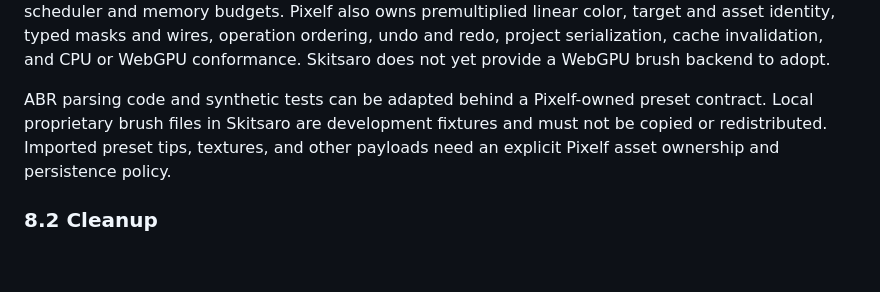
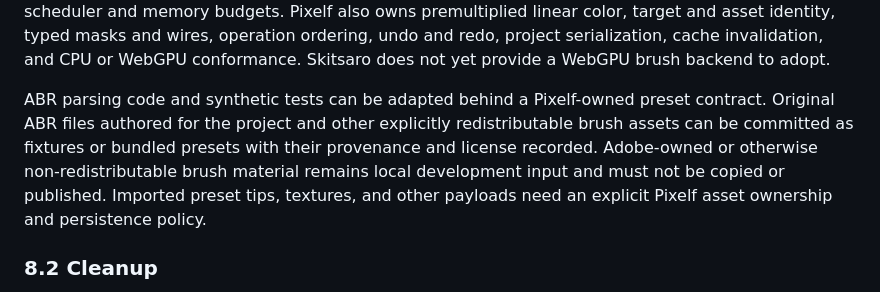
Before and after one commit to graysonlang/pixelf, a Markdown page: docs/base-editing-scope.md, the part around the change. Drawn GitHub-style; blank space fills up the shorter version.

Commit message:
Clarify ABR redistribution policy

```diff
--- a/docs/base-editing-scope.md
+++ b/docs/base-editing-scope.md
@@ -239,7 +239,8 @@ Pixelf also owns premultiplied linear color, target and asset identity, typed ma
 Skitsaro does not yet provide a WebGPU brush backend to adopt.
 
 ABR parsing code and synthetic tests can be adapted behind a Pixelf-owned preset contract.
-Local proprietary brush files in Skitsaro are development fixtures and must not be copied or redistributed.
+Original ABR files authored for the project and other explicitly redistributable brush assets can be committed as fixtures or bundled presets with their provenance and license recorded.
+Adobe-owned or otherwise non-redistributable brush material remains local development input and must not be copied or published.
 Imported preset tips, textures, and other payloads need an explicit Pixelf asset ownership and persistence policy.
 
 ### 8.2 Cleanup
```
